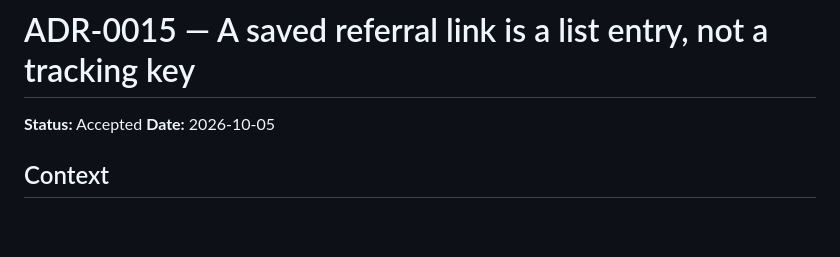
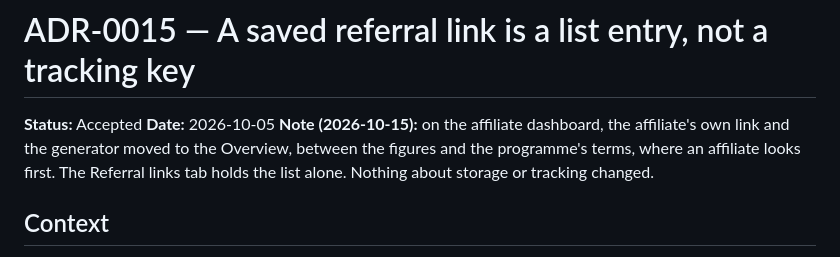
Before and after one commit to weDevsOfficial/flyaffiliate, a Markdown page: docs/adr/0015-saved-referral-links-are-a-list.md, the part around the change. Drawn GitHub-style; blank space fills up the shorter version.

Commit message:
docs: the Extensions preview, the notice renderer and the dashboard links
CLAUDE.md and the backend skill describe the preview of Pro's extensions
and the single notice renderer; ADR-0015 notes where the referral link
and the generator now sit.

Co-Authored-By: Claude Opus 5.5 <noreply@anthropic.com>

```diff
--- a/docs/adr/0015-saved-referral-links-are-a-list.md
+++ b/docs/adr/0015-saved-referral-links-are-a-list.md
@@ -2,6 +2,10 @@
 
 **Status:** Accepted
 **Date:** 2026-10-05
+**Note (2026-10-15):** on the affiliate dashboard, the affiliate's own link
+and the generator moved to the Overview, between the figures and the
+programme's terms, where an affiliate looks first. The Referral links tab
+holds the list alone. Nothing about storage or tracking changed.
 
 ## Context
 
```
Also changed, not shown: CLAUDE.md (+1 -1 lines), 1 other file.
